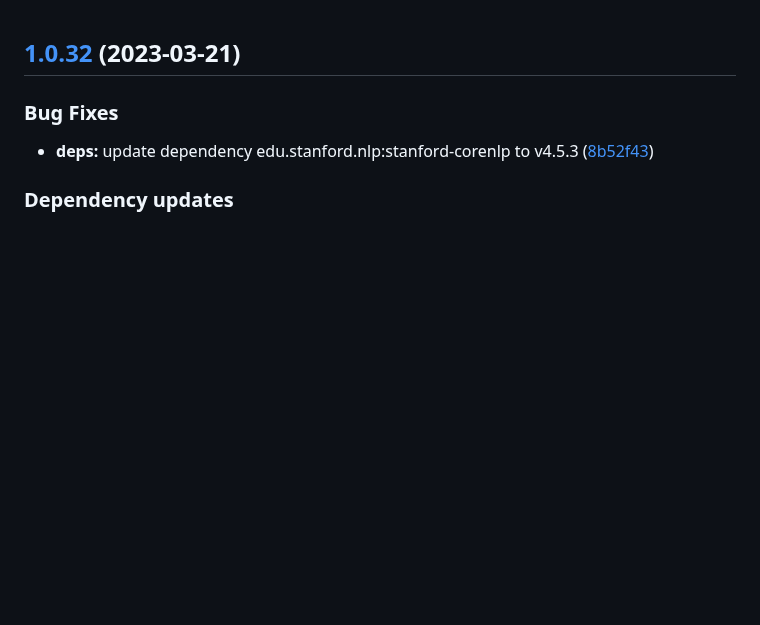
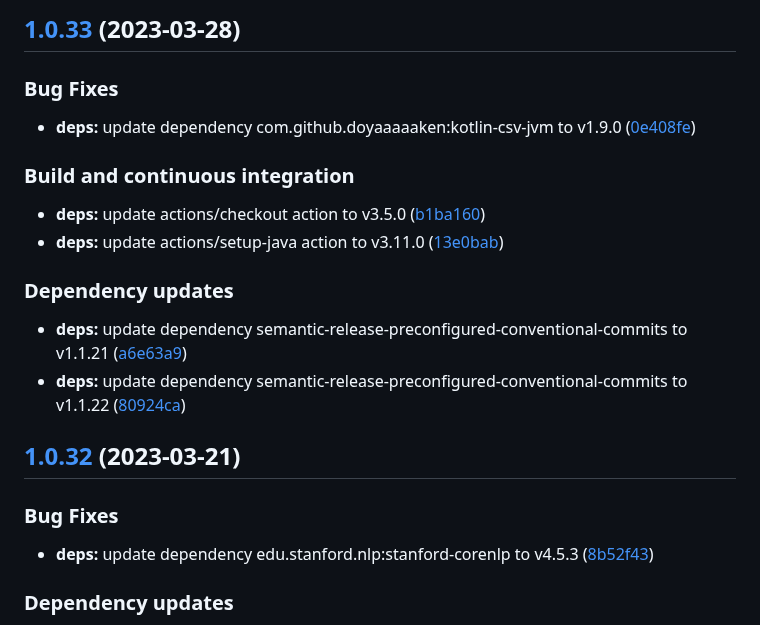
Before and after one commit to w4bo/explain, a Markdown page: CHANGELOG.md, the part around the change. GitHub-like rendering; blank space fills up the shorter version.

Commit message:
chore(release): 1.0.33 [skip ci]
## [1.0.33](https://github.com/w4bo/explain/compare/1.0.32...1.0.33) (2023-03-28)

### Bug Fixes

* **deps:** update dependency com.github.doyaaaaaken:kotlin-csv-jvm to v1.9.0 ([0e408fe](https://github.com/w4bo/explain/commit/0e408fe702e7e5afb023f509cf60a7b61c01a8bf))

### Build and continuous integration

* **deps:** update actions/checkout action to v3.5.0 ([b1ba160](https://github.com/w4bo/explain/commit/b1ba1604e29e5595dbbf5c6d275fc6aa9a5351ca))
* **deps:** update actions/setup-java action to v3.11.0 ([13e0bab](https://github.com/w4bo/explain/commit/13e0bab365973b019ab771de7a4e5248ba694de6))

### Dependency updates

* **deps:** update dependency semantic-release-preconfigured-conventional-commits to v1.1.21 ([a6e63a9](https://github.com/w4bo/explain/commit/a6e63a95dc74617bfc8962ff1466fe37624f08bd))
* **deps:** update dependency semantic-release-preconfigured-conventional-commits to v1.1.22 ([80924ca](https://github.com/w4bo/explain/commit/80924ca06b9c155e2de88ce4be3d04e415f2a22b))

```diff
--- a/CHANGELOG.md
+++ b/CHANGELOG.md
@@ -1,3 +1,22 @@
+## [1.0.33](https://github.com/w4bo/explain/compare/1.0.32...1.0.33) (2023-03-28)
+
+
+### Bug Fixes
+
+* **deps:** update dependency com.github.doyaaaaaken:kotlin-csv-jvm to v1.9.0 ([0e408fe](https://github.com/w4bo/explain/commit/0e408fe702e7e5afb023f509cf60a7b61c01a8bf))
+
+
+### Build and continuous integration
+
+* **deps:** update actions/checkout action to v3.5.0 ([b1ba160](https://github.com/w4bo/explain/commit/b1ba1604e29e5595dbbf5c6d275fc6aa9a5351ca))
+* **deps:** update actions/setup-java action to v3.11.0 ([13e0bab](https://github.com/w4bo/explain/commit/13e0bab365973b019ab771de7a4e5248ba694de6))
+
+
+### Dependency updates
+
+* **deps:** update dependency semantic-release-preconfigured-conventional-commits to v1.1.21 ([a6e63a9](https://github.com/w4bo/explain/commit/a6e63a95dc74617bfc8962ff1466fe37624f08bd))
+* **deps:** update dependency semantic-release-preconfigured-conventional-commits to v1.1.22 ([80924ca](https://github.com/w4bo/explain/commit/80924ca06b9c155e2de88ce4be3d04e415f2a22b))
+
 ## [1.0.32](https://github.com/w4bo/explain/compare/1.0.31...1.0.32) (2023-03-21)
 
 
```
